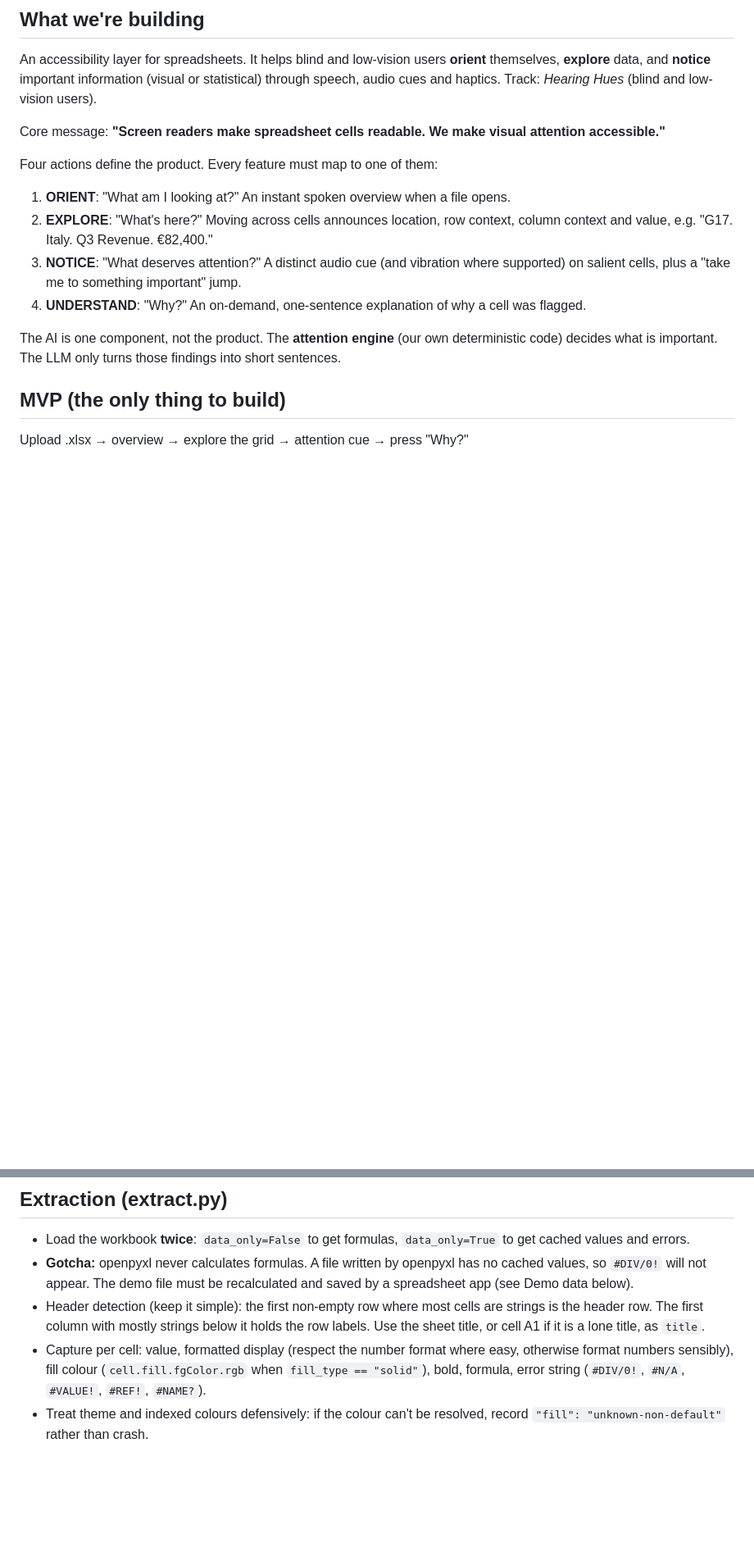
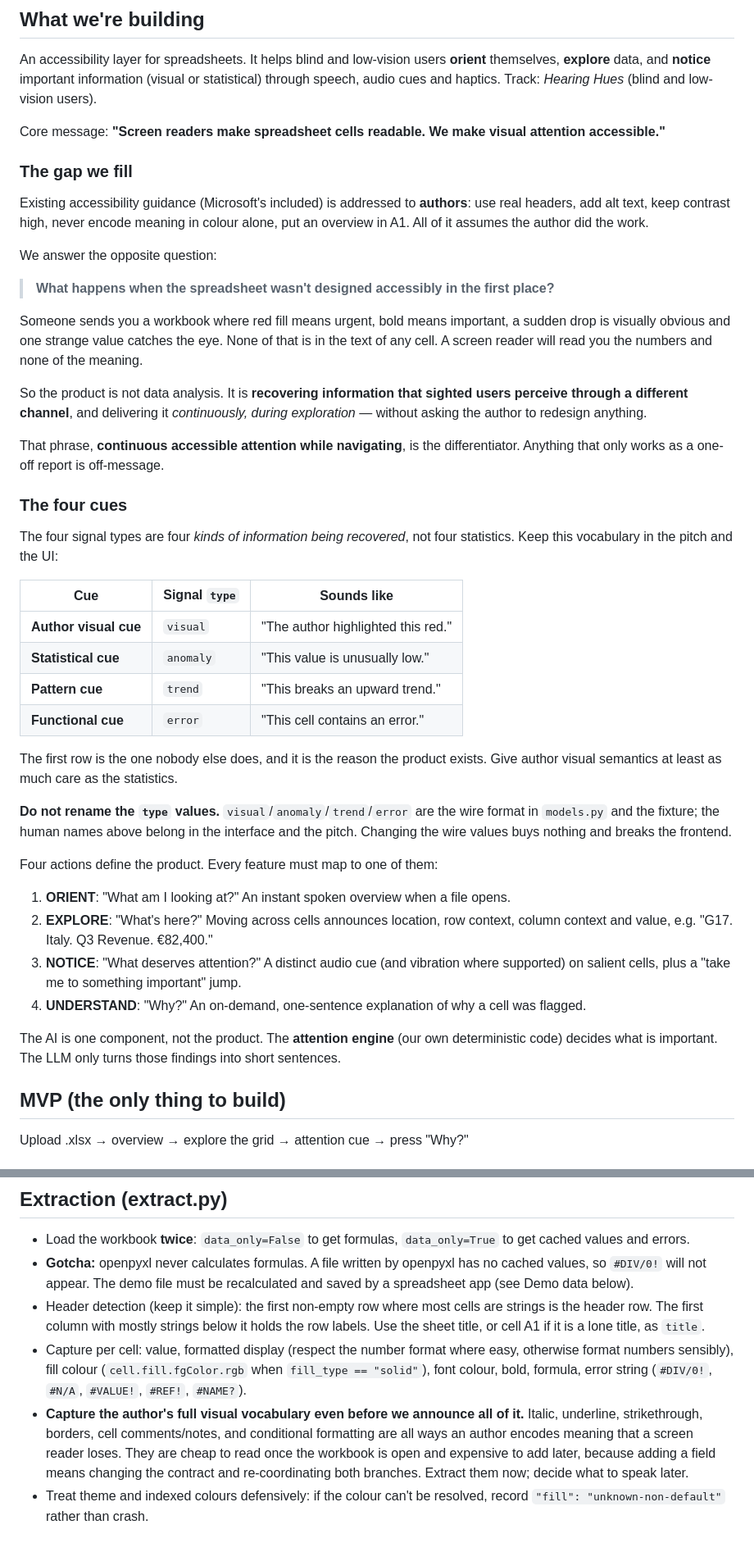
Before and after one commit to josephinebegoc/BAINSA-Hackathon, a Markdown page: CLAUDE.md, 2 parts joined by grey strips. Shown at 82% size. Drawn GitHub-style; blank space fills up the shorter version.

Commit message:
Sharpen the plan: author visual semantics are the differentiator
Records the gap we actually fill -- existing guidance tells authors how to build
accessible sheets; we handle the sheets nobody designed accessibly -- and names the
four signal types as four kinds of recovered information rather than four
statistics, with the wire values explicitly frozen.

Adds a feature backlog with honest costs, noting which items our existing code
already covers, and tells extract.py to capture the author's full visual vocabulary
now (italic, underline, strikethrough, borders, comments, conditional formatting)
even before we decide what to announce.

Co-Authored-By: Claude Opus 5 <noreply@anthropic.com>

```diff
--- a/CLAUDE.md
+++ b/CLAUDE.md
@@ -5,6 +5,47 @@
 An accessibility layer for spreadsheets. It helps blind and low-vision users **orient** themselves, **explore** data, and **notice** important information (visual or statistical) through speech, audio cues and haptics. Track: *Hearing Hues* (blind and low-vision users).
 
 Core message: **"Screen readers make spreadsheet cells readable. We make visual attention accessible."**
+
+### The gap we fill
+
+Existing accessibility guidance (Microsoft's included) is addressed to **authors**:
+use real headers, add alt text, keep contrast high, never encode meaning in colour
+alone, put an overview in A1. All of it assumes the author did the work.
+
+We answer the opposite question:
+
+> **What happens when the spreadsheet wasn't designed accessibly in the first place?**
+
+Someone sends you a workbook where red fill means urgent, bold means important, a
+sudden drop is visually obvious and one strange value catches the eye. None of that
+is in the text of any cell. A screen reader will read you the numbers and none of
+the meaning.
+
+So the product is not data analysis. It is **recovering information that sighted
+users perceive through a different channel**, and delivering it *continuously, during
+exploration* — without asking the author to redesign anything.
+
+That phrase, **continuous accessible attention while navigating**, is the
+differentiator. Anything that only works as a one-off report is off-message.
+
+### The four cues
+
+The four signal types are four *kinds of information being recovered*, not four
+statistics. Keep this vocabulary in the pitch and the UI:
+
+| Cue | Signal `type` | Sounds like |
+|---|---|---|
+| **Author visual cue** | `visual` | "The author highlighted this red." |
+| **Statistical cue** | `anomaly` | "This value is unusually low." |
+| **Pattern cue** | `trend` | "This breaks an upward trend." |
+| **Functional cue** | `error` | "This cell contains an error." |
+
+The first row is the one nobody else does, and it is the reason the product exists.
+Give author visual semantics at least as much care as the statistics.
+
+**Do not rename the `type` values.** `visual`/`anomaly`/`trend`/`error` are the wire
+format in `models.py` and the fixture; the human names above belong in the interface
+and the pitch. Changing the wire values buys nothing and breaks the frontend.
 
 Four actions define the product. Every feature must map to one of them:
 
@@ -117,7 +180,13 @@ Vercel limits: request bodies max ~4.5 MB (reject larger files with a spoken mes
 - Load the workbook **twice**: `data_only=False` to get formulas, `data_only=True` to get cached values and errors.
 - **Gotcha:** openpyxl never calculates formulas. A file written by openpyxl has no cached values, so `#DIV/0!` will not appear. The demo file must be recalculated and saved by a spreadsheet app (see Demo data below).
 - Header detection (keep it simple): the first non-empty row where most cells are strings is the header row. The first column with mostly strings below it holds the row labels. Use the sheet title, or cell A1 if it is a lone title, as `title`.
-- Capture per cell: value, formatted display (respect the number format where easy, otherwise format numbers sensibly), fill colour (`cell.fill.fgColor.rgb` when `fill_type == "solid"`), bold, formula, error string (`#DIV/0!`, `#N/A`, `#VALUE!`, `#REF!`, `#NAME?`).
+- Capture per cell: value, formatted display (respect the number format where easy, otherwise format numbers sensibly), fill colour (`cell.fill.fgColor.rgb` when `fill_type == "solid"`), font colour, bold, formula, error string (`#DIV/0!`, `#N/A`, `#VALUE!`, `#REF!`, `#NAME?`).
+- **Capture the author's full visual vocabulary even before we announce all of it.**
+  Italic, underline, strikethrough, borders, cell comments/notes, and conditional
+  formatting are all ways an author encodes meaning that a screen reader loses. They
+  are cheap to read once the workbook is open and expensive to add later, because
+  adding a field means changing the contract and re-coordinating both branches.
+  Extract them now; decide what to speak later.
 - Treat theme and indexed colours defensively: if the colour can't be resolved, record `"fill": "unknown-non-default"` rather than crash.
 
 ## Attention engine (attention.py)
```
Also changed, not shown: other parts of CLAUDE.md (+22 -0 lines).
